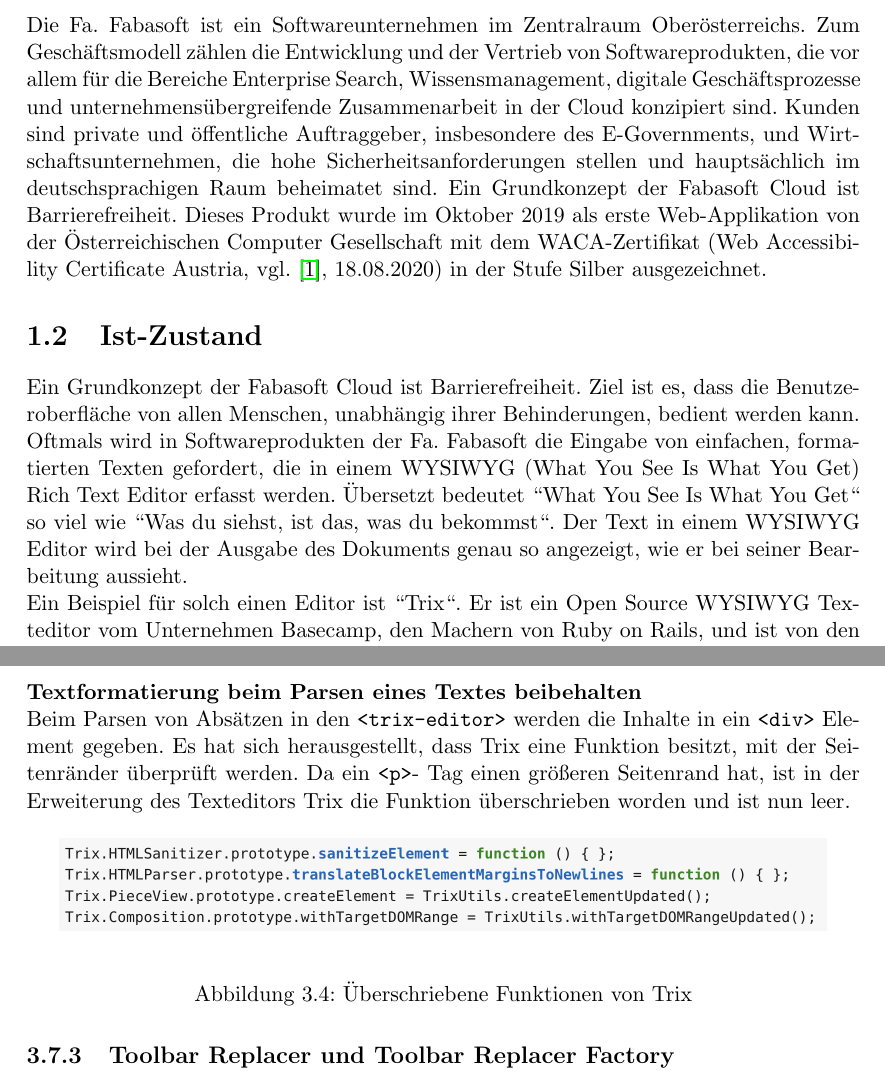
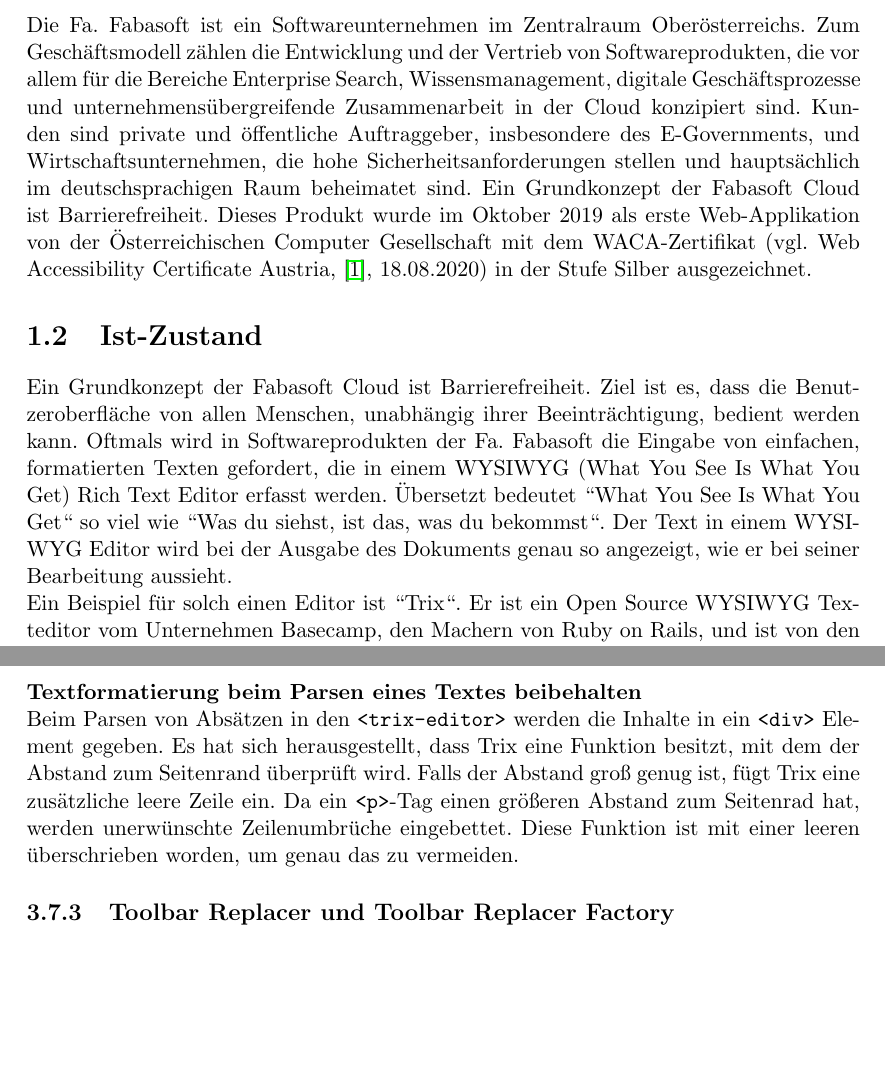
Before and after one commit to sonjacao/da-accessible-texteditor, a LaTeX thesis (tex-files/Main.tex, which reads tex-files/01_Introduction.tex, tex-files/02_UsedTechnologies.tex, tex-files/03_ChosenAspects.tex): two parts of pages 10 and 58 of 93 before the commit and two parts of pages 10 and 58 of 92 after it, joined at a grey line, cut so that both start at the same text, the shorter picture padded with empty space. The pictures show the PDF file Main.pdf that the author committed with the source.

Commit message:
Fix citations and typos

```diff
--- a/tex-files/01_Introduction.tex
+++ b/tex-files/01_Introduction.tex
@@ -1,9 +1,9 @@
 \chapter{Einleitung}
 \section{Ausgangssituation}
-Die Fa. Fabasoft ist ein Softwareunternehmen im Zentralraum Oberösterreichs. Zum Geschäftsmodell zählen die Entwicklung und der Vertrieb von Softwareprodukten, die vor allem für die Bereiche Enterprise Search, Wissensmanagement, digitale Geschäftsprozesse und unternehmensübergreifende Zusammenarbeit in der Cloud konzipiert sind. Kunden sind private und öffentliche Auftraggeber, insbesondere des E-Governments, und Wirtschaftsunternehmen, die hohe Sicherheitsanforderungen stellen und hauptsächlich im deutschsprachigen Raum beheimatet sind. Ein Grundkonzept der Fabasoft Cloud ist Barrierefreiheit. Dieses Produkt wurde im Oktober 2019 als erste Web-Applikation von der Österreichischen Computer Gesellschaft mit dem WACA-Zertifikat (Web Accessibility Certificate Austria, vgl. \cite{waca_zertifikate_2020}, 18.08.2020) in der Stufe Silber ausgezeichnet.
+Die Fa. Fabasoft ist ein Softwareunternehmen im Zentralraum Oberösterreichs. Zum Geschäftsmodell zählen die Entwicklung und der Vertrieb von Softwareprodukten, die vor allem für die Bereiche Enterprise Search, Wissensmanagement, digitale Geschäftsprozesse und unternehmensübergreifende Zusammenarbeit in der Cloud konzipiert sind. Kunden sind private und öffentliche Auftraggeber, insbesondere des E-Governments, und Wirtschaftsunternehmen, die hohe Sicherheitsanforderungen stellen und hauptsächlich im deutschsprachigen Raum beheimatet sind. Ein Grundkonzept der Fabasoft Cloud ist Barrierefreiheit. Dieses Produkt wurde im Oktober 2019 als erste Web-Applikation von der Österreichischen Computer Gesellschaft mit dem WACA-Zertifikat (vgl. Web Accessibility Certificate Austria, \cite{waca_zertifikate_2020}, 18.08.2020) in der Stufe Silber ausgezeichnet.
 
 \section{Ist-Zustand}
-Ein Grundkonzept der Fabasoft Cloud ist Barrierefreiheit. Ziel ist es, dass die Benutzeroberfläche von allen Menschen, unabhängig ihrer Behinderungen, bedient werden kann.
+Ein Grundkonzept der Fabasoft Cloud ist Barrierefreiheit. Ziel ist es, dass die Benutzeroberfläche von allen Menschen, unabhängig ihrer Beeinträchtigung, bedient werden kann.
 Oftmals wird in Softwareprodukten der Fa. Fabasoft die Eingabe von einfachen, formatierten Texten gefordert, die in einem WYSIWYG (What You See Is What You Get) Rich Text Editor erfasst werden.
 Übersetzt bedeutet ``What You See Is What You Get`` so viel wie ``Was du siehst, ist das, was du bekommst``. Der Text in einem WYSIWYG Editor wird bei der Ausgabe des Dokuments genau so angezeigt, wie er bei seiner Bearbeitung aussieht.\\
 Ein Beispiel für solch einen Editor ist ``Trix``. Er ist ein Open Source WYSIWYG Texteditor vom Unternehmen Basecamp, den Machern von Ruby on Rails, und ist von den beiden Entwicklern Sam Stephenson und Javan Makhmali der Community auf GitHub (vgl. Makhmali und Stephenson 2013, \cite{basecamp_trix_2013}, 09.08.2020) zugänglich gemacht worden. Mithilfe dieses Editors können Nachrichten, Kommentare, Artikel, Listen und vieles mehr verfasst werden. Es besitzt ein selbst entwickeltes Document Object Model (DOM), das neben den gängigen JavaScript Events ebenso auf selbstdefinierte Events hört und eingebettete Anhänge unterstützt.
@@ -38,7 +38,7 @@
 Der bisher integrierte Browser-UI-Control in Fabasoft Softwareprodukten weist einige Nachteile auf. Der sogenannte ``CKEditor`` in der Version 4 verliert seinen Long Term Support (LTS) im Jahr 2023 (vgl. CKSource, \cite{ckeditor_v4_2020}, 06.09.2020). Dieser wird von der Version 5 abgelöst. Da die neue Version 5 eine neue Lizenz mit sich bringt (vgl. CKSource, \cite{ckeditor_v5_2020}, 06.09.2020), ist dieser Texteditor in den Produkten nicht mehr weiterhin verwendbar. Der Grund dafür ist, dass die neue Lizenz unter den Bedingungen der GNU General Public License Version 2 or later (GPLv2) steht und der Sourcecode auf Nachfrage freigegeben werden muss. Dies entspricht nicht der Philosophie der Firma. Darum wird der Editor durch ein alternatives Produkt abgelöst. Durch eine erste Analyse hat sich herausgestellt, dass sich der Texteditor {\em{Trix}} als Ersatz eignet. Allerdings ist dieser nicht barrierefrei.
 
 \subsection{Gleichstellung von Menschen mit Behinderung}
-In der Gesellschaft und im Alltag machen Menschen mit Behinderung oftmals mit kleineren oder größeren Benachteiligungen Bekanntschaft. Global haben etwa 15 Prozent der Weltbevölkerung eine Art von Beeinträchtigung, wobei die rund eine Milliarden Kinder und Erwachsenen assistive Technologien, wie beispielsweise Rollstühle oder Hörgeräte, benötigen. International hat jedes Land eine eigene Definition für den Begriff, weshalb die WHO (World Health Organisation 2011, vgl. \cite{who_disability_2011}) diesen nur grob beschreiben kann. Sie geht dabei immer von drei Punkten aus:
+In der Gesellschaft und im Alltag machen Menschen mit Behinderung oftmals mit kleineren oder größeren Benachteiligungen Bekanntschaft. Global haben etwa 15 Prozent der Weltbevölkerung eine Art von Beeinträchtigung, wobei die rund eine Milliarden Kinder und Erwachsenen assistive Technologien, wie beispielsweise Rollstühle oder Hörgeräte, benötigen. International hat jedes Land eine eigene Definition für den Begriff, weshalb die WHO (vgl. World Health Organisation 2011, \cite{who_disability_2011}) diesen nur grob beschreiben kann. Sie geht dabei immer von drei Punkten aus:
 
 \begin{itemize}
     \item \textbf{Impairment (dt. Schädigung)} bezeichnet jede Anomalie oder jeden Verlust der anatomischen, psychischen oder physiologischen Funktionen und Strukturen des menschlichen Körpers.
--- a/tex-files/02_UsedTechnologies.tex
+++ b/tex-files/02_UsedTechnologies.tex
@@ -40,7 +40,7 @@
 \end{itemize}
 
 \subsection{Git}
-Git ist ein Open-Source-Tool, das von Linus Torvalds, dem Entwickler des Betriebssystems Linux, entwickelt wurde und stammt aus dem Jahr 2005 (Atlassian, vgl. \cite{atlassian_git_2020}, 15.11.2020). Heutzutage zählt es zu eines der weitverbreitesten Versionsverwaltungssysteme weltweit. Die Softwareentwickler kommen sowohl aus dem kommerziellen als auch aus dem öffentlichen Bereich. Aufgrund seiner Architektur ist Git ein Distributed VCS (DVCS, dt. verteiltes VCS) und funktioniert in zahlreichen Plattformen und Entwicklungsumgebungen. Das bedeutet, dass auf die gesamte History mit allen Entwicklungsarbeiten von jedem Standort aus zugegriffen werden kann. Neben seinem verteilten System ist Git unter anderem auf Performance, Sicherheit und Flexibilität fokussiert.
+Git ist ein Open-Source-Tool, das von Linus Torvalds, dem Entwickler des Betriebssystems Linux, entwickelt wurde und stammt aus dem Jahr 2005 (vgl. Atlassian, \cite{atlassian_git_2020}, 15.11.2020). Heutzutage zählt es zu eines der weitverbreitesten Versionsverwaltungssysteme weltweit. Die Softwareentwickler kommen sowohl aus dem kommerziellen als auch aus dem öffentlichen Bereich. Aufgrund seiner Architektur ist Git ein Distributed VCS (DVCS, dt. verteiltes VCS) und funktioniert in zahlreichen Plattformen und Entwicklungsumgebungen. Das bedeutet, dass auf die gesamte History mit allen Entwicklungsarbeiten von jedem Standort aus zugegriffen werden kann. Neben seinem verteilten System ist Git unter anderem auf Performance, Sicherheit und Flexibilität fokussiert.
 
 \paragraph{Snapshots}\mbox{}\\
 Bei den meisten VCS werden Informationen als eine Liste mit den Änderungen innerhalb der Dateien gespeichert. Das bedeutet, dass bei jeder Version nur die Dateien festgehalten werden, deren Inhalt sich während den Entwicklungsarbeiten geändert haben.
@@ -146,12 +146,12 @@
 \end{itemize}
 
 \subsection{GitLab}
-Im Jahr 2011 ist GitLab von den ukrainischen Entwicklern Dmitri Saparoschez und Valery Sizov ursprünglich in der Programmiersprache Ruby on Rails und mittlerweile noch zusätzlich in Go und Vue.js geschrieben worden. Es ist eine Webapplikation zur Versionskontrolle, das auf Git basiert, in mehr als 100.000 Unternehmen zum Einsatz kommt und von etwa 30 Millionen registrierten Benutzern genutzt wird (GitLab, vgl. \cite{gitlab_2020}, 30.11.2020). Neben dem Arbeiten mit Git stellt diese Anwendung einige weitere Funktionen zur Verfügung. Diese sind beispielsweise eine integrierte und kostenlose Continuous Integration/Delivery (CI/CD), das Issue Tracking, die Wiki-Funktion und vieles mehr. Zusätzlich können Rollen zugewiesen werden, die die Berechtigungen von den jeweiligen Nutzern festlegen.
+Im Jahr 2011 ist GitLab von den ukrainischen Entwicklern Dmitri Saparoschez und Valery Sizov ursprünglich in der Programmiersprache Ruby on Rails und mittlerweile noch zusätzlich in Go und Vue.js geschrieben worden. Es ist eine Webapplikation zur Versionskontrolle, das auf Git basiert, in mehr als 100.000 Unternehmen zum Einsatz kommt und von etwa 30 Millionen registrierten Benutzern genutzt wird (vgl. GitLab, \cite{gitlab_2020}, 30.11.2020). Neben dem Arbeiten mit Git stellt diese Anwendung einige weitere Funktionen zur Verfügung. Diese sind beispielsweise eine integrierte und kostenlose Continuous Integration/Delivery (CI/CD), das Issue Tracking, die Wiki-Funktion und vieles mehr. Zusätzlich können Rollen zugewiesen werden, die die Berechtigungen von den jeweiligen Nutzern festlegen.
 
 \mbox{}\\Seit 2013 gibt es zwei Linzenzmodelle von GitLab. Die Community Edition (CE) wird unter der MIT-Lizenz als Open-Source-Software entwickelt und ist auf gitlab.com als Software as a Service (SaaS) erreichbar. Hingegen wird die Enterprise Edition unter einer proprietären Lizenz entwickelt und beinhaltet mehr Funktionen, die für Unternehmen relevanter sind.
 
 \section{Hypertext Markup Language}
-Hypertext Markup Language, kurz HTML, ist eine Auszeichnungssprache, welche den Inhalt und die Struktur einer Webseite definiert. Die Strukturierung kann dabei in Paragraphen, Listen, Bildern, Tabellen und einigen anderen Elemente erfolgen (MDN Web Docs, vgl. \cite{html_2021}, 10.04.2021).
+Hypertext Markup Language, kurz HTML, ist eine Auszeichnungssprache, welche den Inhalt und die Struktur einer Webseite definiert. Die Strukturierung kann dabei in Paragraphen, Listen, Bildern, Tabellen und einigen anderen Elemente erfolgen (vgl. MDN Web Docs, \cite{html_2021}, 10.04.2021).
 
 \mbox{}\\
 \textbf{''Hypertext''} bezeichnet die Links, die entweder auf HTML-Elemente innerhalb einer Webseite verlinkt oder mehrere Webseiten miteinander verbindet. Grundsätzlich werden mithilfe von Links Inhalte in das Internet hochgeladen und mit Seiten verlinkt.\\
--- a/tex-files/03_ChosenAspects.tex
+++ b/tex-files/03_ChosenAspects.tex
@@ -1,7 +1,7 @@
 \chapter{Ausgewählte Aspekte}
 \section{WCAG 2.1}
 \label{wcag_2_1}
-Die Web Content Accessibility Guidelines 2.1 (WCAG 2.1) sind im Dezember 2008 veröffentlicht worden und sind ein Standard, der weltweit verwendet wird, um Dienstleistungen im Web so barrierefrei wie möglich zu gestalten (W3C 2018, vgl. \cite{wcag_2_1_2018}, 18.08.2020). Somit können auch Menschen mit Behinderungen, wie etwa Sehschwäche, Blindheit, Hörverlust, Taubheit, körperliche oder kognitive Einschränkung, Sprachbehinderung, Lichtempfindlichkeit, Lernbehinderung oder Kombinationen dieser, das World Wide Web nutzen. Diese Richtlinien sind vom World Wide Web Consortium (W3C) am 5. Juni 2018 für Webanwendungen empfohlen worden.
+Die Web Content Accessibility Guidelines 2.1 (WCAG 2.1) sind im Dezember 2008 veröffentlicht worden und sind ein Standard, der weltweit verwendet wird, um Dienstleistungen im Web so barrierefrei wie möglich zu gestalten (vgl. W3C 2018, \cite{wcag_2_1_2018}, 18.08.2020). Somit können auch Menschen mit Behinderungen, wie etwa Sehschwäche, Blindheit, Hörverlust, Taubheit, körperliche oder kognitive Einschränkung, Sprachbehinderung, Lichtempfindlichkeit, Lernbehinderung oder Kombinationen dieser, das World Wide Web nutzen. Diese Richtlinien sind vom World Wide Web Consortium (W3C) am 5. Juni 2018 für Webanwendungen empfohlen worden.
 
 Durch die Befolgung der Empfehlungen des W3C können Webdesigner und -entwickler, politische Entscheidungsträger, Käufer, Lehrer und Studenten beziehungsweise Schüler das WWW nahezu problemlos nutzen. Die WCAG 2.1 setzen sich aus allgemeinen Prinzipien, allgemeinen Richtlinien, prüfbaren Erfolgskriterien sowie einer Vielzahl an Techniken zusammen:
 
@@ -16,11 +16,11 @@
 Bei Erreichung der höchsten Ebene ist eine hundertprozentige Web-Zugänglichkeit jedoch nicht garantiert. Die WCAG 2.1 dienen ausschließlich als Anleitung, um das Web so barrierefrei wie möglich zu gestalten. Deshalb wird vom W3C empfohlen sich regelmäßig über den neuesten Stand zu informieren und sich mit anderen zu beraten. Folgende Bemerkung ist vom W3C veröffentlicht worden:\\
 
 \mbox{}\\
-''[...] Authors are encouraged to consider the full range of techniques [...] as well as to seek relevant advice about current best practice to ensure that Web content is accessible, as far as possible, to this community. [...]'' (W3C 2018, vgl. \cite{wcag_2_1_2018}, 18.08.2020)
+''[...] Authors are encouraged to consider the full range of techniques [...] as well as to seek relevant advice about current best practice to ensure that Web content is accessible, as far as possible, to this community. [...]'' (vgl. W3C 2018, \cite{wcag_2_1_2018}, 18.08.2020)
 
 \section{Web Components}
 \label{web_comp}
-Web Components sind eine Web-Technologie, die es den Entwicklern ermöglicht, selbstdefinierte HTML-Elemente zu erstellen und wiederzuverwenden (MDN Web Docs, vgl. \cite{moz_webcomp_2019}, 03.10.2020). Diese sind mit ihrem CSS und JavaScript gekapselt und sind somit vollständig von anderem Code getrennt. Mit einigen JavaScript Frameworks wie etwa Angular war es zwar bereits möglich wiederverwendbare HTML-Elemente zu definieren, allerdings nutzt jedes der Frameworks einen anderen Standard. Dies bedeutet, dass der Code in anderen Projekten in den meisten Fällen nicht verwendbar ist. Genau dieses Problem ist durch Web Components gelöst worden. Die Web Components bestehen aus drei Hauptbestandteilen:
+Web Components sind eine Web-Technologie, die es den Entwicklern ermöglicht, selbstdefinierte HTML-Elemente zu erstellen und wiederzuverwenden (vgl. MDN Web Docs, \cite{moz_webcomp_2019}, 03.10.2020). Diese sind mit ihrem CSS und JavaScript gekapselt und sind somit vollständig von anderem Code getrennt. Mit einigen JavaScript Frameworks wie etwa Angular war es zwar bereits möglich wiederverwendbare HTML-Elemente zu definieren, allerdings nutzt jedes der Frameworks einen anderen Standard. Dies bedeutet, dass der Code in anderen Projekten in den meisten Fällen nicht verwendbar ist. Genau dieses Problem ist durch Web Components gelöst worden. Die Web Components bestehen aus drei Hauptbestandteilen:
 
 \begin{itemize}
 	\item \textbf{Customs Elements:} Ein Satz von JavaScript APIs zur Definition von benutzerdefinierten Elementen.
@@ -31,7 +31,7 @@
 % Factory Pattern, Events, Delegate, Observer
 \section{Factory Method Pattern}
 \subsection{Was sind Design Patterns?}
-Um das Factory Method Pattern zu verstehen, muss man zunächst einmal wissen, was ein Design Pattern (dt. Entwurfsmuster) ist. In der Softwareentwicklung treten beim Entwurf oftmals dieselben Probleme auf. Abhilfe hierfür schaffen Design Patterns, die eine allgemeine wiederholbare Lösung dieser Designprobleme sind, den Entwicklungsprozess beschleunigen und programmiersprachenunabhängig sind (Source Making, vgl. \cite{design_pattern_2020}, 30.10.2020). Sie repräsentieren somit eine Idee, und keine spezielle Implementierung, durch deren Verwendung der Quellcode flexibler, wiederverwendbar und einfacher für die Entwickler zu warten ist. Allerdings sind sie nicht in jedem Projekt zwingend erforderlich, da sie lediglich für die Problemlösung und nicht für die Projektentwicklung gedacht sind.
+Um das Factory Method Pattern zu verstehen, muss man zunächst einmal wissen, was ein Design Pattern (dt. Entwurfsmuster) ist. In der Softwareentwicklung treten beim Entwurf oftmals dieselben Probleme auf. Abhilfe hierfür schaffen Design Patterns, die eine allgemeine wiederholbare Lösung dieser Designprobleme sind, den Entwicklungsprozess beschleunigen und programmiersprachenunabhängig sind (vgl. Source Making, \cite{design_pattern_2020}, 30.10.2020). Sie repräsentieren somit eine Idee, und keine spezielle Implementierung, durch deren Verwendung der Quellcode flexibler, wiederverwendbar und einfacher für die Entwickler zu warten ist. Allerdings sind sie nicht in jedem Projekt zwingend erforderlich, da sie lediglich für die Problemlösung und nicht für die Projektentwicklung gedacht sind.
 
 \paragraph{Arten von Design Patterns}\mbox{}\\
 
@@ -124,7 +124,7 @@
 Sobald die Toolbar geladen wird bzw. bestimmte Buttons geklickt werden, werden einige andere Buttons deaktiviert und erhalten das Attribut \texttt{disabled}. Dieses verhindert allerdings das Fokussieren eines Buttons, was mit dem Attribut \texttt{aria-disabled} problemlos funktioniert. Abhilfe verschafft deshalb ein \texttt{MutationObserver}. Erhält ein Button nun das Attribut \texttt{disabled}, beobachtet der \texttt{MutationObserver} diese Veränderung und entfernt es. Stattdessen fügt es das Attribut \texttt{aria-disabled} hinzu und setzt es auf \texttt{true}. Bei allen anderen Buttons, die nicht deaktiviert sind, ist \texttt{aria-disabled=false}.
 
 \section{Delegation}
-Die Delegation ist eine Alternative für die Vererbung. Vereinfacht wird die Aufgabe eines Objektes auf ein anderes Objekt verlagert (GeeksforGeeks 2018, vgl. \cite{delegation_2018}, 11.04.2021). Das kann so aufgefasst werden, dass die Methode des ursprünglichen Objektes die Methode des Zielobjektes aufruft. Ein Beispiel hierfür ist eine Basisklasse \texttt{Printer}, die die Klassen \texttt{RealPrinter} und \texttt{Computer} erbt. Somit ist diese Basisklasse in der Lage die Methode \texttt{print()} aufzurufen. Vererbung ist an und für sich eine gute Strategie, um Probleme zu lösen, sollte aber einen logischen Zusammenhang zwischen \texttt{parent} und \texttt{child} aufweisen können. Ein Beispiel für einen schlechten Zusammenhang ist, dass ein Auto einen Motor erbt. Stattdessen kann eine Assoziation solch eine Beziehung besser beschreiben als eine Vererbung (TU Wien 2013, vgl. \cite{tuv_delegation_2013}, 11.04.2021).
+Die Delegation ist eine Alternative für die Vererbung. Vereinfacht wird die Aufgabe eines Objektes auf ein anderes Objekt verlagert (vgl. GeeksforGeeks 2018, \cite{delegation_2018}, 11.04.2021). Das kann so aufgefasst werden, dass die Methode des ursprünglichen Objektes die Methode des Zielobjektes aufruft. Ein Beispiel hierfür ist eine Basisklasse \texttt{Printer}, die die Klassen \texttt{RealPrinter} und \texttt{Computer} erbt. Somit ist diese Basisklasse in der Lage die Methode \texttt{print()} aufzurufen. Vererbung ist an und für sich eine gute Strategie, um Probleme zu lösen, sollte aber einen logischen Zusammenhang zwischen \texttt{parent} und \texttt{child} aufweisen können. Ein Beispiel für einen schlechten Zusammenhang ist, dass ein Auto einen Motor erbt. Stattdessen kann eine Assoziation solch eine Beziehung besser beschreiben als eine Vererbung (vgl. TU Wien 2013, \cite{tuv_delegation_2013}, 11.04.2021).
 
 \begin{figure}[H]
 \begin{center}
@@ -474,17 +474,7 @@
 
 \paragraph{Textformatierung beim Parsen eines Textes beibehalten}
 \mbox{}\\
-Beim Parsen von Absätzen in den \texttt{<trix-editor>} werden die Inhalte in ein \texttt{<div>} Element gegeben. Es
-hat sich herausgestellt, dass Trix eine Funktion besitzt, mit der Seitenränder überprüft werden. Da ein \texttt{<p>}-
-Tag einen größeren Seitenrand hat, ist in der Erweiterung des Texteditors Trix die Funktion überschrieben worden
-und ist nun leer.
-
-\begin{figure}[H]
-\begin{center}
-	\includegraphics[scale=.5]{images/workaround.png}
-\end{center}
-	\caption{Überschriebene Funktionen von Trix}
-\end{figure}
+Beim Parsen von Absätzen in den \texttt{<trix-editor>} werden die Inhalte in ein \texttt{<div>} Element gegeben. Es hat sich herausgestellt, dass Trix eine Funktion besitzt, mit dem der Abstand zum Seitenrand überprüft wird. Falls der Abstand groß genug ist, fügt Trix eine zusätzliche leere Zeile ein. Da ein \texttt{<p>}-Tag einen größeren Abstand zum Seitenrad hat, werden unerwünschte Zeilenumbrüche eingebettet. Diese Funktion ist mit einer leeren überschrieben worden, um genau das zu vermeiden.
 
 \subsection{Toolbar Replacer und Toolbar Replacer Factory}
 \label{subsec_toolbar_replacer_factory}
```
Also changed, not shown: tex-files/00_Start.tex (+0 -4 lines), tex-files/04_Summary.tex (+1 -1 lines), tex-files/Globals.tex (+1 -1 lines), Main.pdf, tex-files/images/workaround.png (deleted), tex-files/01_Introduction.tex (6 more changed lines), tex-files/02_UsedTechnologies.tex (28 more changed lines), tex-files/03_ChosenAspects.tex (6 more changed lines).
